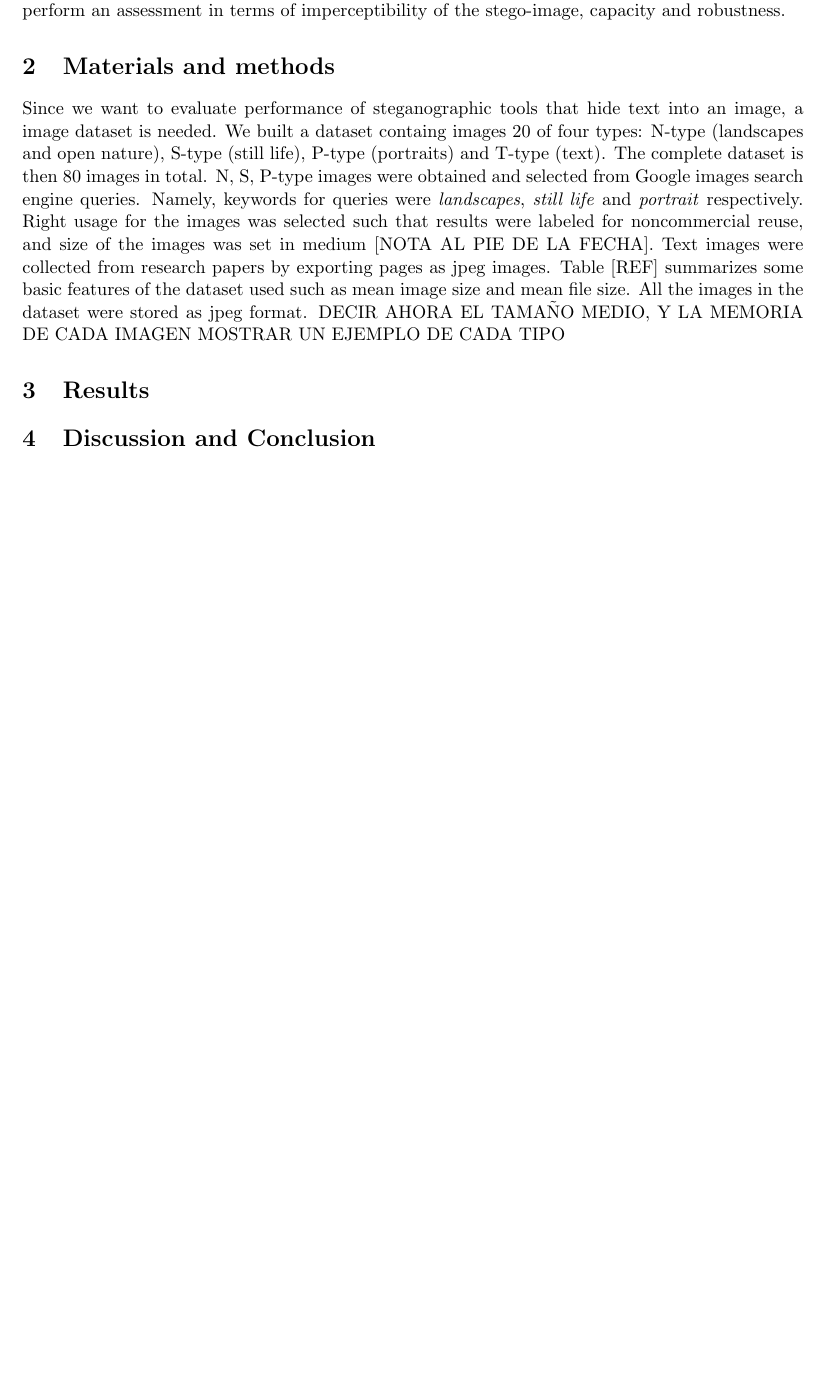
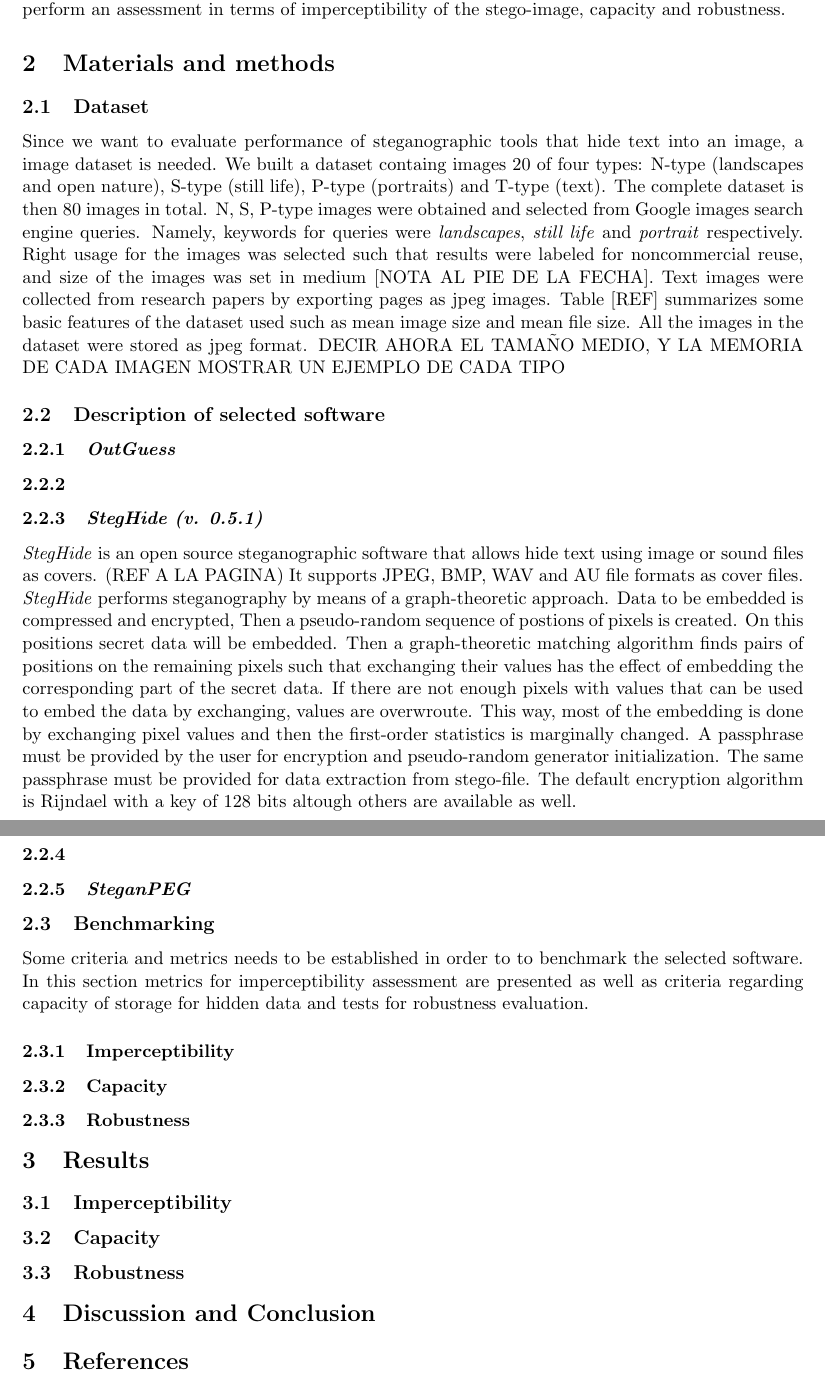
Before and after one commit to rodo-qatar/ECI-2019-watermarking, a LaTeX document (Report.tex): part of the page before the commit and two parts of pages 1 and 2 of 2 after it, the two joined at a grey line, cut so that both start at the same text, the shorter picture padded with empty space. Compiled offline with pdfLaTeX.

Commit message:
Update report

```diff
--- a/Report.tex
+++ b/Report.tex
@@ -47,7 +47,7 @@ in terms of imperceptibility of the stego-image, capacity and robustness.
 
 \section{Materials and methods}
 
-
+\subsection{Dataset}
 
 %Dataset characterization
 Since we want to evaluate performance of steganographic tools that hide text into an image, a image dataset is needed.
@@ -60,16 +60,62 @@ Table [REF] summarizes some basic features of the dataset used such as mean imag
 images in the dataset were stored as jpeg format. DECIR AHORA EL TAMAÑO MEDIO, Y LA MEMORIA DE CADA IMAGEN
 MOSTRAR UN EJEMPLO DE CADA TIPO
 
+
+
 %Briefing of features for selected softwares
+\subsection{Description of selected software}
+
+\subsubsection{\textit{OutGuess}}
+
+\subsubsection{\textit{}}
+
+\subsubsection{\textit{StegHide (v. 0.5.1)}}
+\textit{StegHide} is an open source steganographic software that allows hide text using image or sound files as covers. (REF A LA PAGINA)
+It supports JPEG, BMP, WAV and AU file formats as cover files.
+\textit{StegHide} performs steganography by means of a graph-theoretic approach. Data to be embedded is compressed and encrypted,
+Then a pseudo-random sequence of postions of pixels is created. On this positions secret data will be embedded. Then a
+graph-theoretic  matching  algorithm finds pairs of positions on the remaining pixels such that exchanging their values has
+the effect of embedding the corresponding  part of the secret data. If there are not enough pixels with values that can be used
+to embed the data by exchanging, values are overwroute. This way, most of the embedding  is  done  by  exchanging  pixel  values
+and then the first-order statistics is marginally changed. A passphrase must be provided by the user for encryption and
+pseudo-random generator initialization. The same passphrase must be provided for data extraction from stego-file. The default
+encryption algorithm is Rijndael with a key of 128 bits altough others are available as well.
+
+
+
+\subsubsection{\textit{}}
+
+\subsubsection{\textit{SteganPEG}}
+
 %Imperceptibility, capacity and robustness assessment
+\subsection{Benchmarking}
+
+Some criteria and metrics needs to be established in order to to benchmark the selected software.
+In this section metrics for imperceptibility assessment are presented as well as criteria regarding capacity of storage for
+hidden data and tests for robustness evaluation.
+
+\subsubsection{Imperceptibility}
+
+\subsubsection{Capacity}
+
+\subsubsection{Robustness}
+
 
 \section{Results}
 
+
 %Show imperceptibility, capacity and robustness results
+\subsection{Imperceptibility}
+
+\subsection{Capacity}
+
+\subsection{Robustness}
+
 
 \section{Discussion and Conclusion}
 
 
+\section{References}
 
 
 
```
Also changed, not shown: Report.pdf.
